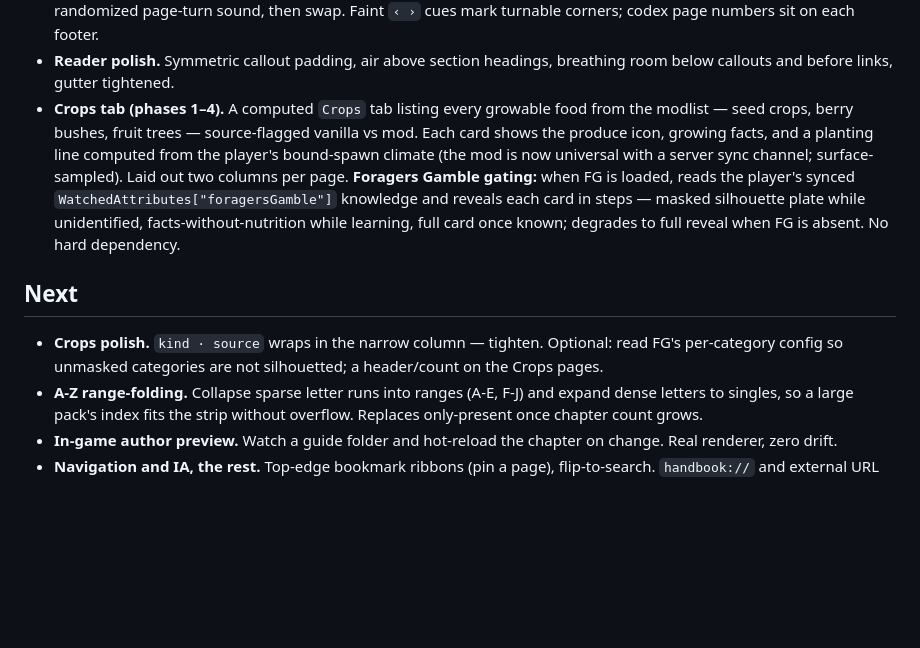
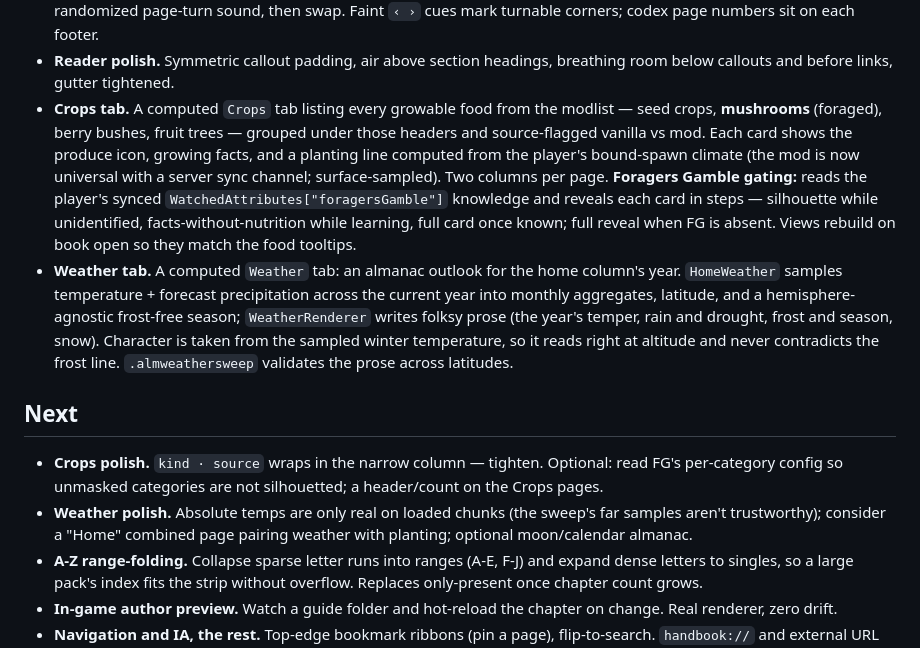
Before and after one commit to Lueken/the-almanac-illuminated, a Markdown page: TODO.md, the part around the change. GitHub-like rendering; blank space fills up the shorter version.

Commit message:
Roadmap: Crops mushrooms/grouping + Weather tab done

```diff
--- a/TODO.md
+++ b/TODO.md
@@ -22,11 +22,13 @@ Status of the build. The format spec is at `docs/SCHEMA.md` and is open for comm
 - **Real book-frame art.** The open-book plate (leather board, brackets, clasp, aged pages) from Wanderer's Sketchbook by JeanPierre, used under his modder permission (credited in README), replaces the procedural rectangle. Pages, title, tabs, and footer map onto the art as fractions. Title is a centered running head; Home replaces Back; Esc/Alt+J close.
 - **Page turn.** Click the bottom-outer corner (or it is a no-op at the book ends) to play the five-frame corner flip with a randomized page-turn sound, then swap. Faint `‹ ›` cues mark turnable corners; codex page numbers sit on each footer.
 - **Reader polish.** Symmetric callout padding, air above section headings, breathing room below callouts and before links, gutter tightened.
-- **Crops tab (phases 1–4).** A computed `Crops` tab listing every growable food from the modlist — seed crops, berry bushes, fruit trees — source-flagged vanilla vs mod. Each card shows the produce icon, growing facts, and a planting line computed from the player's bound-spawn climate (the mod is now universal with a server sync channel; surface-sampled). Laid out two columns per page. **Foragers Gamble gating:** when FG is loaded, reads the player's synced `WatchedAttributes["foragersGamble"]` knowledge and reveals each card in steps — masked silhouette plate while unidentified, facts-without-nutrition while learning, full card once known; degrades to full reveal when FG is absent. No hard dependency.
+- **Crops tab.** A computed `Crops` tab listing every growable food from the modlist — seed crops, **mushrooms** (foraged), berry bushes, fruit trees — grouped under those headers and source-flagged vanilla vs mod. Each card shows the produce icon, growing facts, and a planting line computed from the player's bound-spawn climate (the mod is now universal with a server sync channel; surface-sampled). Two columns per page. **Foragers Gamble gating:** reads the player's synced `WatchedAttributes["foragersGamble"]` knowledge and reveals each card in steps — silhouette while unidentified, facts-without-nutrition while learning, full card once known; full reveal when FG is absent. Views rebuild on book open so they match the food tooltips.
+- **Weather tab.** A computed `Weather` tab: an almanac outlook for the home column's year. `HomeWeather` samples temperature + forecast precipitation across the current year into monthly aggregates, latitude, and a hemisphere-agnostic frost-free season; `WeatherRenderer` writes folksy prose (the year's temper, rain and drought, frost and season, snow). Character is taken from the sampled winter temperature, so it reads right at altitude and never contradicts the frost line. `.almweathersweep` validates the prose across latitudes.
 
 ## Next
 
 - **Crops polish.** `kind · source` wraps in the narrow column — tighten. Optional: read FG's per-category config so unmasked categories are not silhouetted; a header/count on the Crops pages.
+- **Weather polish.** Absolute temps are only real on loaded chunks (the sweep's far samples aren't trustworthy); consider a "Home" combined page pairing weather with planting; optional moon/calendar almanac.
 - **A-Z range-folding.** Collapse sparse letter runs into ranges (A-E, F-J) and expand dense letters to singles, so a large pack's index fits the strip without overflow. Replaces only-present once chapter count grows.
 - **In-game author preview.** Watch a guide folder and hot-reload the chapter on change. Real renderer, zero drift.
 - **Navigation and IA, the rest.** Top-edge bookmark ribbons (pin a page), flip-to-search. `handbook://` and external URL links still need their handlers.
```
